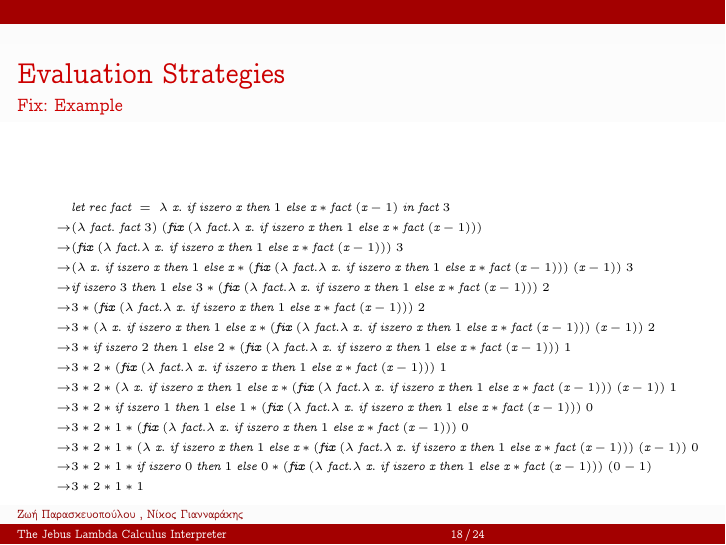
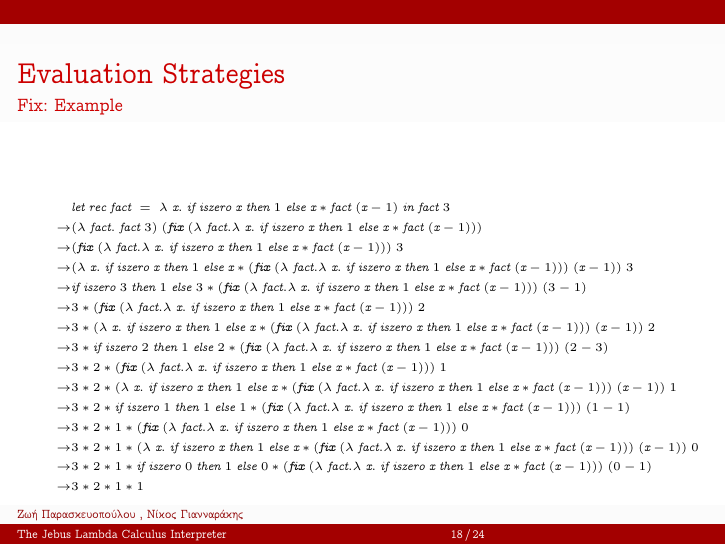
Before and after one commit to zoep/jebus, LaTeX slides (report/slides.tex): page 18 of 24. Compiled offline with XeLaTeX; a missing font is replaced by an installed copy or a similar font.

Commit message:
fixing slides

```diff
--- a/report/slides.tex
+++ b/report/slides.tex
@@ -374,13 +374,13 @@ just like $f \;(Y\; f) \equiv Y \; f$.
  \rightarrow & (\lambda \; fact. \;fact \; 3 )\; (\bs{fix} \; (\lambda \; fact. \lambda \; x. \; if \; iszero \; x \; then \; 1 \; else \; x * fact \; (x-1))) \\
  \rightarrow & (\bs{fix} \; (\lambda \; fact. \lambda \; x. \; if \; iszero \; x \; then \; 1 \; else \; x * fact \; (x-1))) \; 3\\
 \rightarrow & (\lambda \; x. \; if \; iszero \; x \; then \; 1 \; else \; x * (\bs{fix} \; (\lambda \; fact. \lambda \; x. \; if \; iszero \; x \; then \; 1 \; else \; x * fact \; (x-1))) \; (x-1)) \; 3\\
-\rightarrow & if \; iszero \; 3 \; then \; 1 \; else \; 3 * (\bs{fix} \; (\lambda \; fact. \lambda \; x. \; if \; iszero \; x \; then \; 1 \; else \; x * fact \; (x-1))) \; 2 \\
+\rightarrow & if \; iszero \; 3 \; then \; 1 \; else \; 3 * (\bs{fix} \; (\lambda \; fact. \lambda \; x. \; if \; iszero \; x \; then \; 1 \; else \; x * fact \; (x-1))) \; (3-1) \\
 \rightarrow &  3 * (\bs{fix} \; (\lambda \; fact. \lambda \; x. \; if \; iszero \; x \; then \; 1 \; else \; x * fact \; (x-1))) \; 2 \\
 \rightarrow &  3 * (\lambda \; x. \; if \; iszero \; x \; then \; 1 \; else \; x * (\bs{fix} \; (\lambda \; fact. \lambda \; x. \; if \; iszero \; x \; then \; 1 \; else \; x * fact \; (x-1))) \; (x-1)) \; 2 \\
-\rightarrow & 3 * if \; iszero \; 2 \; then \; 1 \; else \; 2 * (\bs{fix} \; (\lambda \; fact. \lambda \; x. \; if \; iszero \; x \; then \; 1 \; else \; x * fact \; (x-1))) \; 1 \\
+\rightarrow & 3 * if \; iszero \; 2 \; then \; 1 \; else \; 2 * (\bs{fix} \; (\lambda \; fact. \lambda \; x. \; if \; iszero \; x \; then \; 1 \; else \; x * fact \; (x-1))) \; (2-3) \\
 \rightarrow & 3 * 2 * (\bs{fix} \; (\lambda \; fact. \lambda \; x. \; if \; iszero \; x \; then \; 1 \; else \; x * fact \; (x-1))) \; 1 \\
 \rightarrow & 3 * 2 *(\lambda \; x. \; if \; iszero \; x \; then \; 1 \; else \; x * (\bs{fix} \; (\lambda \; fact. \lambda \; x. \; if \; iszero \; x \; then \; 1 \; else \; x * fact \; (x-1))) \; (x-1)) \; 1 \\
-\rightarrow & 3 * 2 * if \; iszero \; 1 \; then \; 1 \; else \; 1 * (\bs{fix} \; (\lambda \; fact. \lambda \; x. \; if \; iszero \; x \; then \; 1 \; else \; x * fact \; (x-1))) \; 0 \; \\
+\rightarrow & 3 * 2 * if \; iszero \; 1 \; then \; 1 \; else \; 1 * (\bs{fix} \; (\lambda \; fact. \lambda \; x. \; if \; iszero \; x \; then \; 1 \; else \; x * fact \; (x-1))) \; (1-1) \; \\
 \rightarrow & 3 * 2 * 1 * (\bs{fix} \; (\lambda \; fact. \lambda \; x. \; if \; iszero \; x \; then \; 1 \; else \; x * fact \; (x-1))) \; 0 \; \\
 \rightarrow & 3 * 2 * 1 * (\lambda \; x. \; if \; iszero \; x \; then \; 1 \; else \; x * (\bs{fix} \; (\lambda \; fact. \lambda \; x. \; if \; iszero \; x \; then \; 1 \; else \; x * fact \; (x-1))) \; (x-1)) \; 0 \; \\
 \rightarrow & 3 * 2 * 1 * if \; iszero \; 0 \; then \; 1 \; else \; 0 * (\bs{fix} \; (\lambda \; fact. \lambda \; x. \; if \; iszero \; x \; then \; 1 \; else \; x * fact \; (x-1))) \; (0-1) \\
```
Also changed, not shown: report/slides.pdf.
